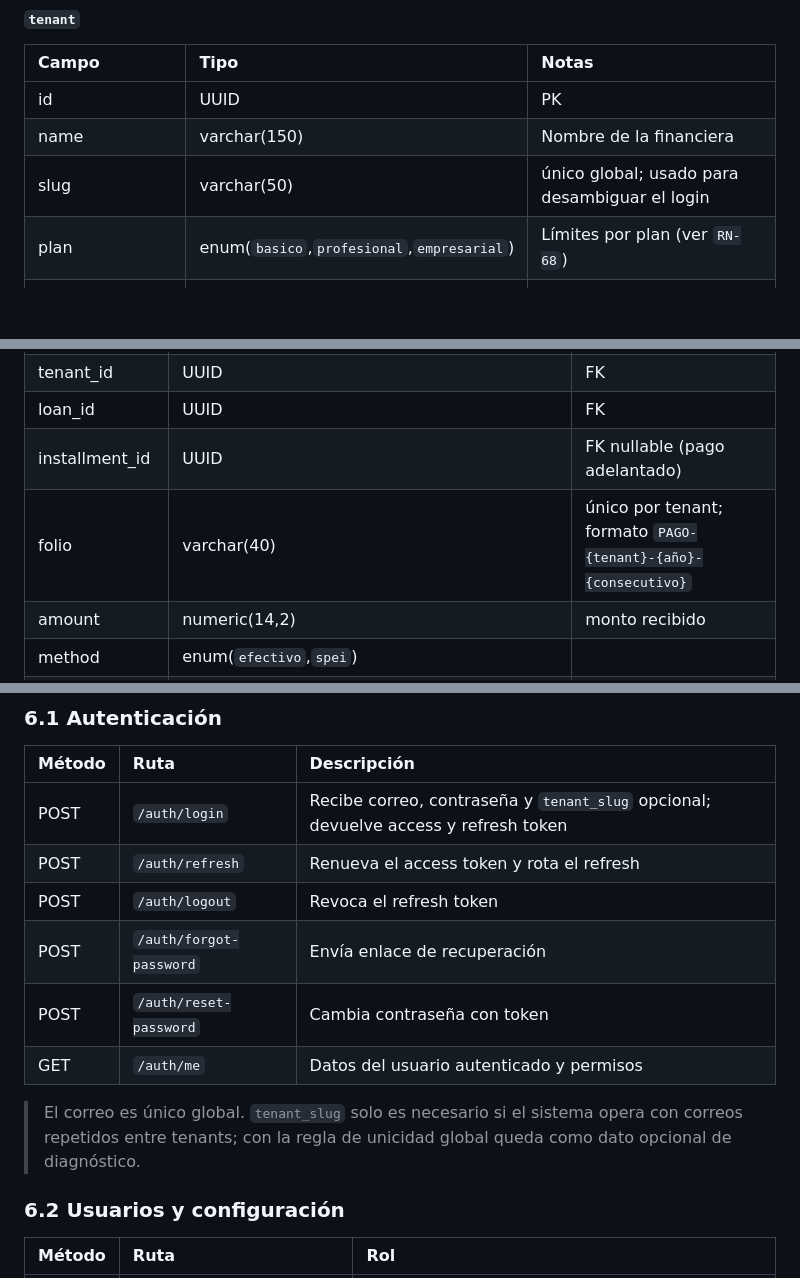
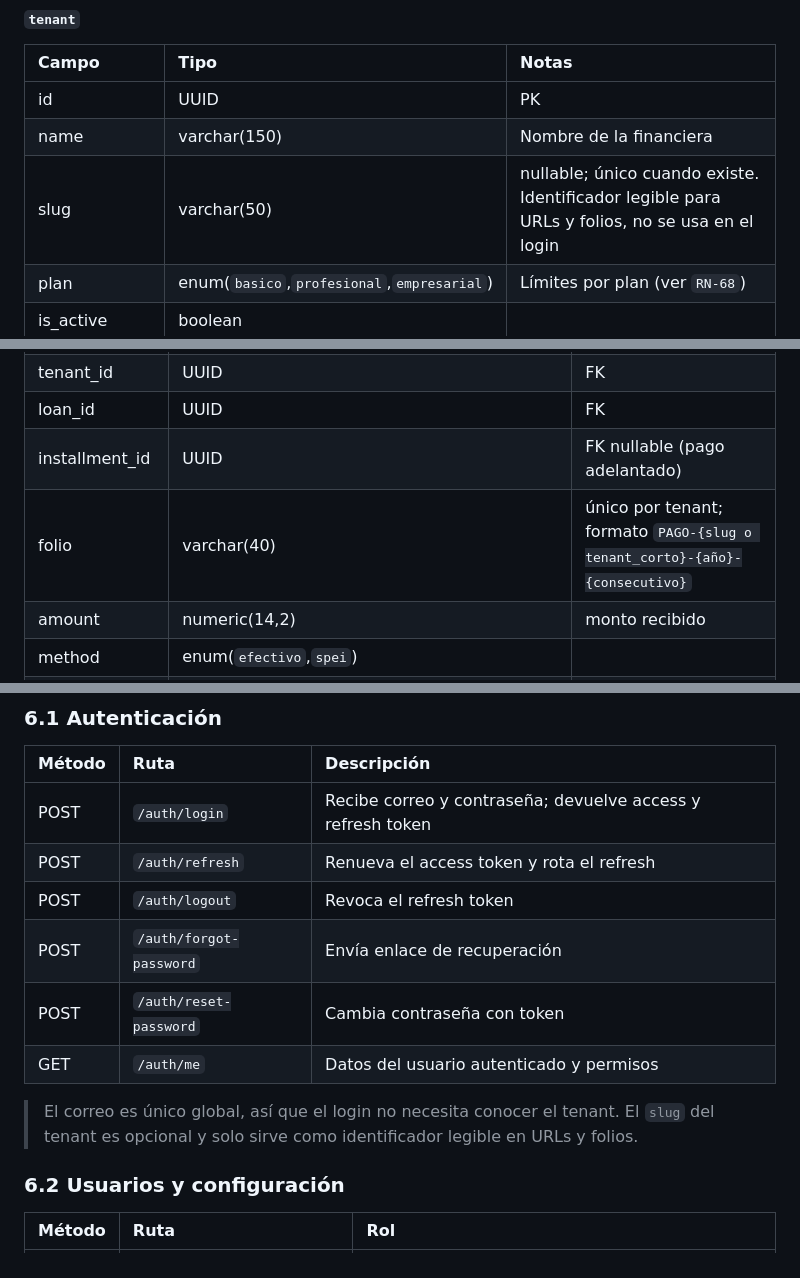
Before and after one commit to josueRamosGarcia/Credigest, a Markdown page: docs/02-arquitectura.md, 3 parts joined by grey strips. GitHub-like rendering; blank space fills up the shorter version.

Commit message:
docs: dejar tenant.slug como identificador legible opcional
- slug nullable y unico cuando existe; no participa en el login
- El correo sigue siendo unico global
- Los folios usan slug si existe o un codigo corto del tenant
- Se elimina tenant_slug del contrato de /auth/login

```diff
--- a/docs/02-arquitectura.md
+++ b/docs/02-arquitectura.md
@@ -188,7 +188,7 @@ user 1──N audit_log
 | :--- | :--- | :--- |
 | id | UUID | PK |
 | name | varchar(150) | Nombre de la financiera |
-| slug | varchar(50) | único global; usado para desambiguar el login |
+| slug | varchar(50) | nullable; único cuando existe. Identificador legible para URLs y folios, no se usa en el login |
 | plan | enum(`basico`,`profesional`,`empresarial`) | Límites por plan (ver `RN-68`) |
 | is_active | boolean | |
 | created_at / updated_at | timestamptz | |
@@ -315,7 +315,7 @@ user 1──N audit_log
 | tenant_id | UUID | FK |
 | loan_id | UUID | FK |
 | installment_id | UUID | FK nullable (pago adelantado) |
-| folio | varchar(40) | único por tenant; formato `PAGO-{tenant}-{año}-{consecutivo}` |
+| folio | varchar(40) | único por tenant; formato `PAGO-{slug o tenant_corto}-{año}-{consecutivo}` |
 | amount | numeric(14,2) | monto recibido |
 | method | enum(`efectivo`,`spei`) | |
 | spei_reference | varchar(100) | obligatorio si `spei` |
@@ -450,14 +450,14 @@ Base: `/api/v1`. Autenticación: `Authorization: Bearer <access_token>`.
 
 | Método | Ruta | Descripción |
 | :--- | :--- | :--- |
-| POST | `/auth/login` | Recibe correo, contraseña y `tenant_slug` opcional; devuelve access y refresh token |
+| POST | `/auth/login` | Recibe correo y contraseña; devuelve access y refresh token |
 | POST | `/auth/refresh` | Renueva el access token y rota el refresh |
 | POST | `/auth/logout` | Revoca el refresh token |
 | POST | `/auth/forgot-password` | Envía enlace de recuperación |
 | POST | `/auth/reset-password` | Cambia contraseña con token |
 | GET | `/auth/me` | Datos del usuario autenticado y permisos |
 
-> El correo es único global. `tenant_slug` solo es necesario si el sistema opera con correos repetidos entre tenants; con la regla de unicidad global queda como dato opcional de diagnóstico.
+> El correo es único global, así que el login no necesita conocer el tenant. El `slug` del tenant es opcional y solo sirve como identificador legible en URLs y folios.
 
 ### 6.2 Usuarios y configuración
 
```
Also changed, not shown: docs/01-requisitos.md (+1 -1 lines), docs/03-reglas-de-negocio.md (+1 -1 lines).
